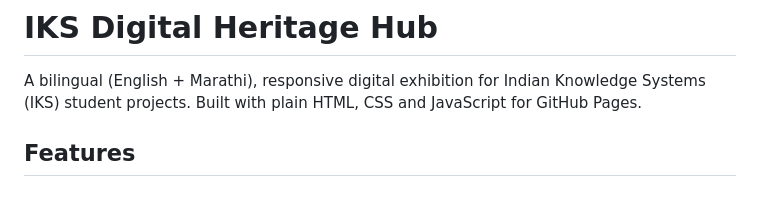
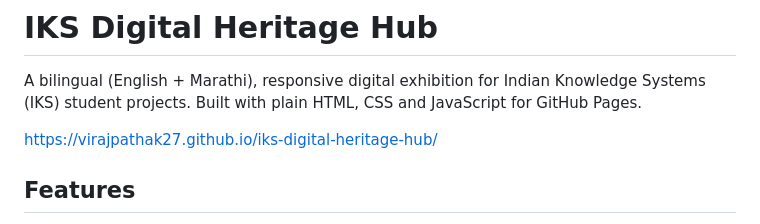
Before and after one commit to virajpathak27/iks-digital-heritage-hub, a Markdown page: README.md, the part around the change. GitHub-like rendering; blank space fills up the shorter version.

Commit message:
Add project URL to README
Added project URL to the README file.

```diff
--- a/README.md
+++ b/README.md
@@ -1,6 +1,8 @@
 # IKS Digital Heritage Hub
 
 A bilingual (English + Marathi), responsive digital exhibition for Indian Knowledge Systems (IKS) student projects. Built with plain HTML, CSS and JavaScript for GitHub Pages.
+
+https://virajpathak27.github.io/iks-digital-heritage-hub/
 
 ## Features
 
```
